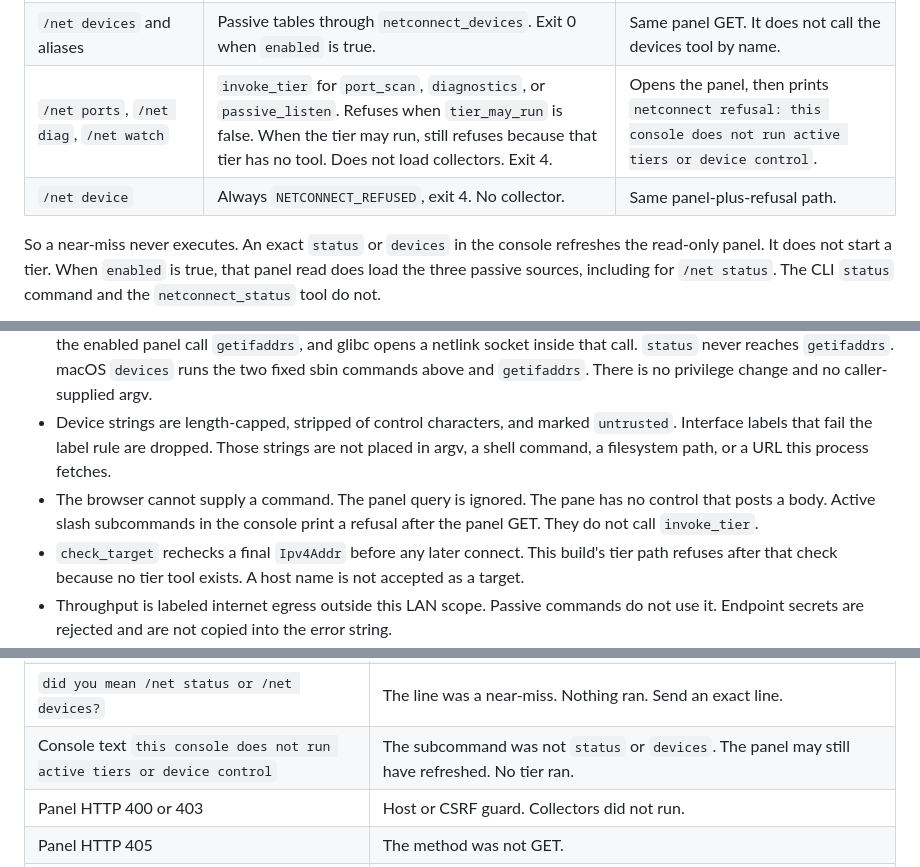
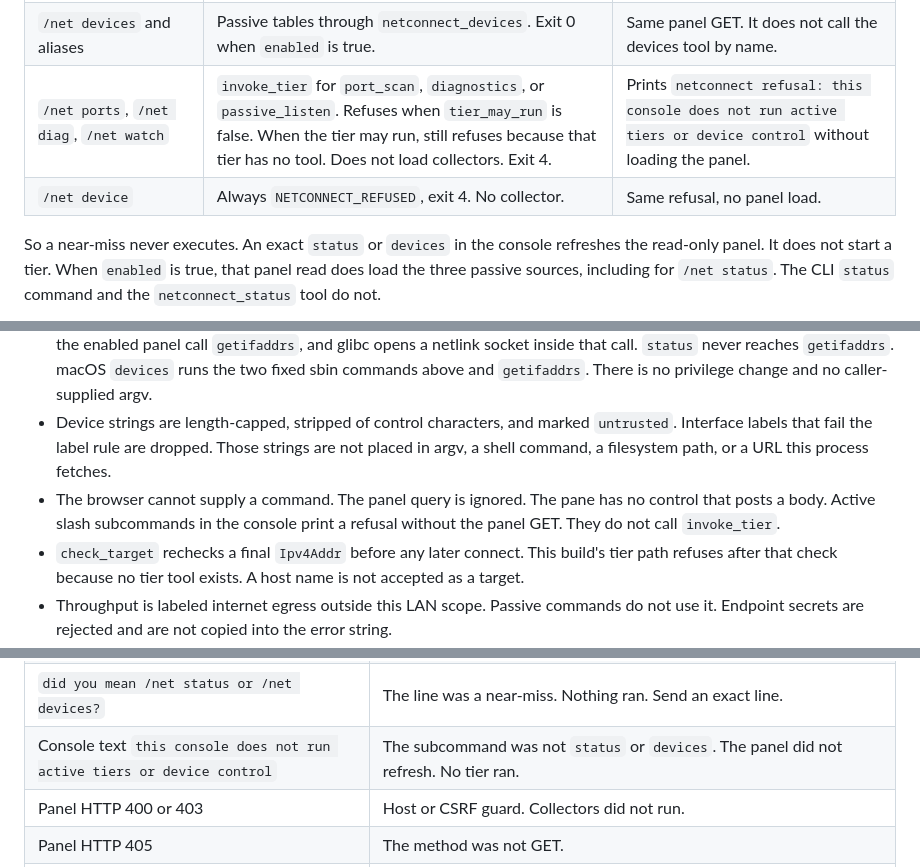
Before and after one commit to cgfixit/CG-agent-harness, a Markdown page: docs/netconnect.md, 3 parts joined by grey strips. Drawn GitHub-style.

Commit message:
[docs] - Say console /net refusals no longer load the panel

```diff
--- a/docs/netconnect.md
+++ b/docs/netconnect.md
@@ -119,8 +119,8 @@ Exact lines do parse as dispatch:
 |---|---|---|
 | `/net status` and the same subcommand on any kept alias | `netconnect_status`. No collector. Exit 0 when `enabled` is true. | Opens the LAN panel with `GET /api/netconnect`. It does not call the status tool. |
 | `/net devices` and aliases | Passive tables through `netconnect_devices`. Exit 0 when `enabled` is true. | Same panel GET. It does not call the devices tool by name. |
-| `/net ports`, `/net diag`, `/net watch` | `invoke_tier` for `port_scan`, `diagnostics`, or `passive_listen`. Refuses when `tier_may_run` is false. When the tier may run, still refuses because that tier has no tool. Does not load collectors. Exit 4. | Opens the panel, then prints `netconnect refusal: this console does not run active tiers or device control`. |
-| `/net device` | Always `NETCONNECT_REFUSED`, exit 4. No collector. | Same panel-plus-refusal path. |
+| `/net ports`, `/net diag`, `/net watch` | `invoke_tier` for `port_scan`, `diagnostics`, or `passive_listen`. Refuses when `tier_may_run` is false. When the tier may run, still refuses because that tier has no tool. Does not load collectors. Exit 4. | Prints `netconnect refusal: this console does not run active tiers or device control` without loading the panel. |
+| `/net device` | Always `NETCONNECT_REFUSED`, exit 4. No collector. | Same refusal, no panel load. |
 
 So a near-miss never executes. An exact `status` or `devices` in the console refreshes the read-only panel. It does not start a tier. When `enabled` is true, that panel read does load the three passive sources, including for `/net status`. The CLI `status` command and the `netconnect_status` tool do not.
 
@@ -158,7 +158,7 @@ Each row is `method: GET`, `path: /api/netconnect`, `kind: netconnect`, `wired:
 - This crate's collector source is scanned so it does not contain `SOCK_RAW`, `AF_PACKET`, `AF_NETLINK`, `Command::new`, `/bin/sh`, `sudo`, or `setcap`. The tests do not count sockets with strace or seccomp. They do not assert that `status` opens 0 sockets or that `devices` opens exactly one `AF_NETLINK`.
 - The collector comment states that this code opens no netlink, packet, raw, UDP, or TCP socket. On Linux, `devices` and the enabled panel call `getifaddrs`, and glibc opens a netlink socket inside that call. `status` never reaches `getifaddrs`. macOS `devices` runs the two fixed sbin commands above and `getifaddrs`. There is no privilege change and no caller-supplied argv.
 - Device strings are length-capped, stripped of control characters, and marked `untrusted`. Interface labels that fail the label rule are dropped. Those strings are not placed in argv, a shell command, a filesystem path, or a URL this process fetches.
-- The browser cannot supply a command. The panel query is ignored. The pane has no control that posts a body. Active slash subcommands in the console print a refusal after the panel GET. They do not call `invoke_tier`.
+- The browser cannot supply a command. The panel query is ignored. The pane has no control that posts a body. Active slash subcommands in the console print a refusal without the panel GET. They do not call `invoke_tier`.
 - `check_target` rechecks a final `Ipv4Addr` before any later connect. This build's tier path refuses after that check because no tier tool exists. A host name is not accepted as a target.
 - Throughput is labeled internet egress outside this LAN scope. Passive commands do not use it. Endpoint secrets are rejected and are not copied into the error string.
 - No secret belongs in this config. The keys are restart-only.
@@ -178,7 +178,7 @@ Each row is `method: GET`, `path: /api/netconnect`, `kind: netconnect`, `wired:
 | Exit 2, `NETCONNECT_IO`, `cannot read a local network table` | `/proc/net/arp`, `/proc/net/route`, or the macOS `arp`/`netstat` helper failed or timed out. |
 | stderr `netconnect throughput is configured...` | The throughput flag or endpoint is set. Passive commands do not call it. The warning is not a scan. |
 | `did you mean /net status or /net devices?` | The line was a near-miss. Nothing ran. Send an exact line. |
-| Console text `this console does not run active tiers or device control` | The subcommand was not `status` or `devices`. The panel may still have refreshed. No tier ran. |
+| Console text `this console does not run active tiers or device control` | The subcommand was not `status` or `devices`. The panel did not refresh. No tier ran. |
 | Panel HTTP 400 or 403 | Host or CSRF guard. Collectors did not run. |
 | Panel HTTP 405 | The method was not GET. |
 | Panel HTTP 502 | A collector failed after the guards passed. |
```
